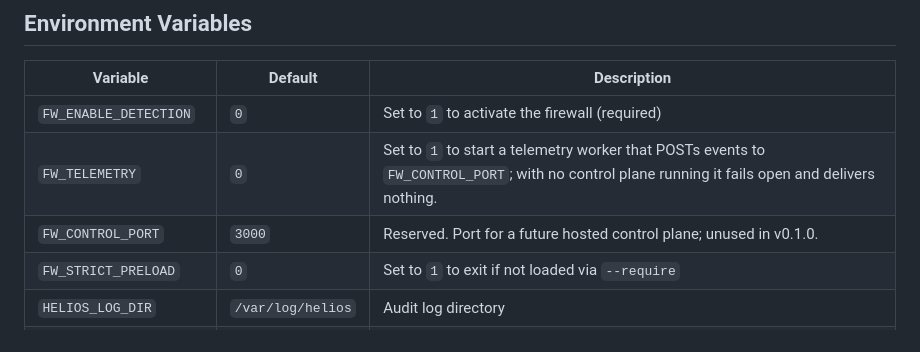
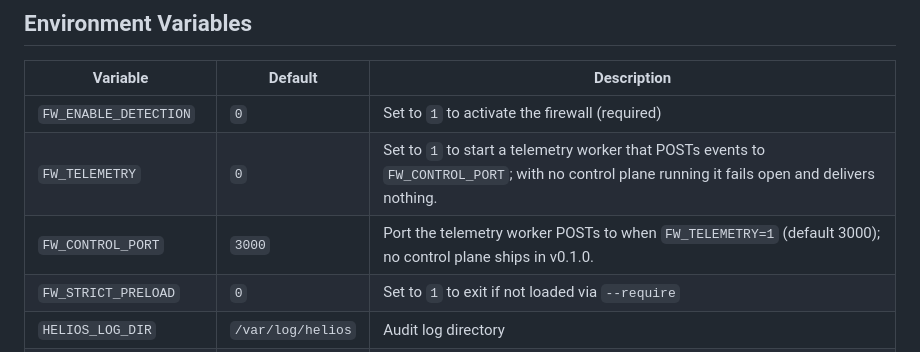
Before and after one commit to holeyfield33-art/runtime-firewall-mvp, a Markdown page: packages/fw-agent/README.md, the part around the change. GitHub-like rendering.

Commit message:
docs(fw-agent): clarify FW_CONTROL_PORT description
FW_CONTROL_PORT is read by the telemetry worker as the POST target port
when FW_TELEMETRY=1 (sync-worker.js), so "Reserved... unused in v0.1.0"
was inaccurate and contradicted the FW_TELEMETRY row in the same table.

Co-Authored-By: Claude Opus 4.8 <noreply@anthropic.com>
Claude-Session: https://claude.ai/code/session_01MizQQwTYMoNRo6j7o44Vgw

```diff
--- a/packages/fw-agent/README.md
+++ b/packages/fw-agent/README.md
@@ -26,7 +26,7 @@ FW_ENABLE_DETECTION=1 BUN_PRELOAD=aletheia-firewall bun app.js
 |----------|---------|-------------|
 | `FW_ENABLE_DETECTION` | `0` | Set to `1` to activate the firewall (required) |
 | `FW_TELEMETRY` | `0` | Set to `1` to start a telemetry worker that POSTs events to `FW_CONTROL_PORT`; with no control plane running it fails open and delivers nothing. |
-| `FW_CONTROL_PORT` | `3000` | Reserved. Port for a future hosted control plane; unused in v0.1.0. |
+| `FW_CONTROL_PORT` | `3000` | Port the telemetry worker POSTs to when `FW_TELEMETRY=1` (default 3000); no control plane ships in v0.1.0. |
 | `FW_STRICT_PRELOAD` | `0` | Set to `1` to exit if not loaded via `--require` |
 | `HELIOS_LOG_DIR` | `/var/log/helios` | Audit log directory |
 | `HELIOS_BLOCK_SCRIPTS` | `1` | Set to `0` to warn instead of block suspicious npm scripts |
```
